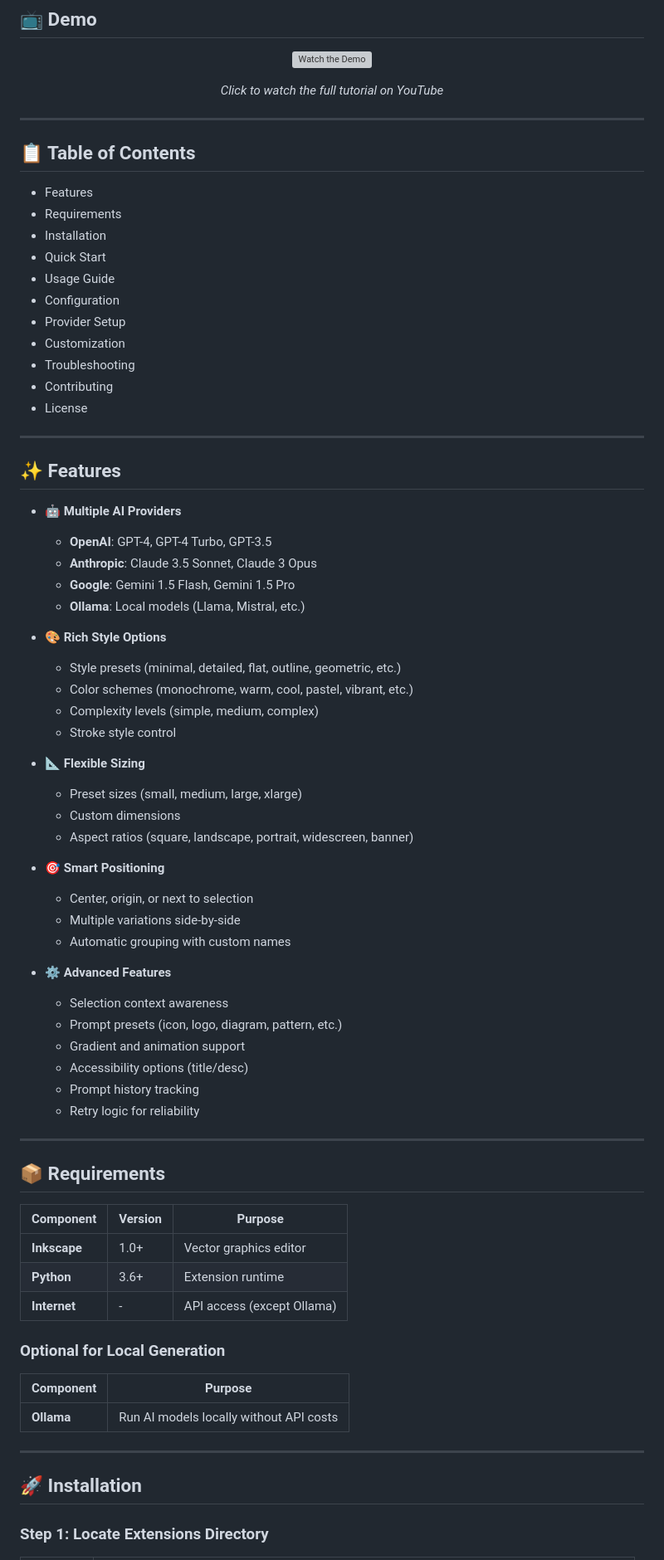
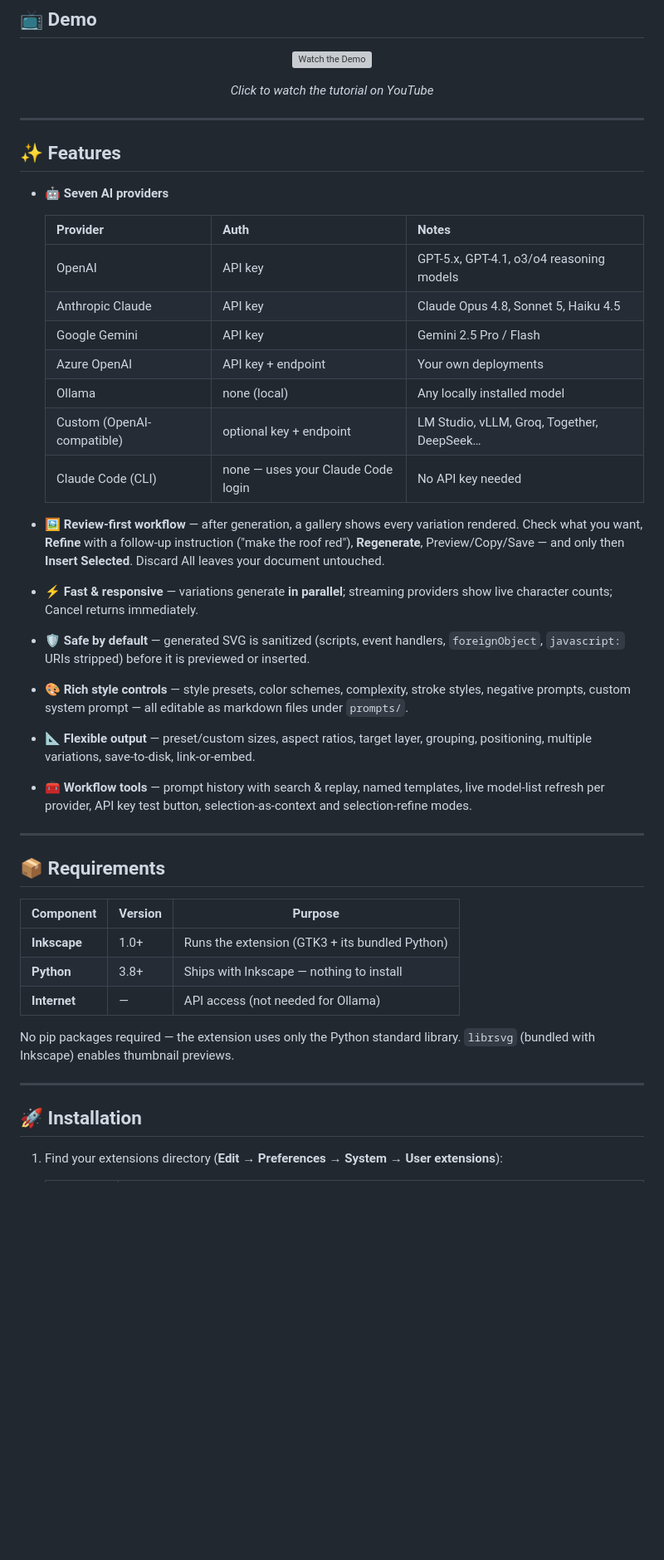
Before and after one commit to YouvenZ/svg_maker_ink, a Markdown page: README.md, the part around one of its changes. Shown at 83% size. GitHub-like rendering; blank space fills up the shorter version; grey boxes are pictures that could not be loaded.

```diff
--- a/README.md
+++ b/README.md
@@ -20,59 +22,47 @@ A powerful Inkscape extension that leverages multiple AI providers (OpenAI, Anth
 [![Watch the Demo](https://img.youtube.com/vi/z-PGFjJGexs/maxresdefault.jpg)](https://www.youtube.com/watch?v=z-PGFjJGexs)
 
-*Click to watch the full tutorial on YouTube*
+*Click to watch the tutorial on YouTube*
 
 </div>
-
-
----
-
-## 📋 Table of Contents
-
-- Features
-- Requirements
-- Installation
-- Quick Start
-- Usage Guide
-- Configuration
-- Provider Setup
-- Customization
-- Troubleshooting
-- Contributing
-- License
 
 ---
 
 ## ✨ Features
 
-- **🤖 Multiple AI Providers**
-  - **OpenAI**: GPT-4, GPT-4 Turbo, GPT-3.5
-  - **Anthropic**: Claude 3.5 Sonnet, Claude 3 Opus
-  - **Google**: Gemini 1.5 Flash, Gemini 1.5 Pro
-  - **Ollama**: Local models (Llama, Mistral, etc.)
+- **🤖 Seven AI providers**
 
-- **🎨 Rich Style Options**
-  - Style presets (minimal, detailed, flat, outline, geometric, etc.)
-  - Color schemes (monochrome, warm, cool, pastel, vibrant, etc.)
-  - Complexity levels (simple, medium, complex)
-  - Stroke style control
+  | Provider | Auth | Notes |
+  |---|---|---|
+  | OpenAI | API key | GPT-5.x, GPT-4.1, o3/o4 reasoning models |
+  | Anthropic Claude | API key | Claude Opus 4.8, Sonnet 5, Haiku 4.5 |
+  | Google Gemini | API key | Gemini 2.5 Pro / Flash |
+  | Azure OpenAI | API key + endpoint | Your own deployments |
+  | Ollama | none (local) | Any locally installed model |
+  | Custom (OpenAI-compatible) | optional key + endpoint | LM Studio, vLLM, Groq, Together, DeepSeek… |
+  | Claude Code (CLI) | none — uses your Claude Code login | No API key needed |
 
-- **📐 Flexible Sizing**
-  - Preset sizes (small, medium, large, xlarge)
-  - Custom dimensions
-  - Aspect ratios (square, landscape, portrait, widescreen, banner)
+- **🖼️ Review-first workflow** — after generation, a gallery shows every
+  variation rendered. Check what you want, **Refine** with a follow-up
+  instruction ("make the roof red"), **Regenerate**, Preview/Copy/Save —
+  and only then **Insert Selected**. Discard All leaves your document untouched.
 
-- **🎯 Smart Positioning**
-  - Center, origin, or next to selection
-  - Multiple variations side-by-side
-  - Automatic grouping with custom names
+- **⚡ Fast & responsive** — variations generate **in parallel**; streaming
+  providers show live character counts; Cancel returns immediately.
 
-- **⚙️ Advanced Features**
-  - Selection context awareness
-  - Prompt presets (icon, logo, diagram, pattern, etc.)
-  - Gradient and animation support
-  - Accessibility options (title/desc)
-  - Prompt history tracking
-  - Retry logic for reliability
+- **🛡️ Safe by default** — generated SVG is sanitized (scripts, event
+  handlers, `foreignObject`, `javascript:` URIs stripped) before it is
+  previewed or inserted.
+
+- **🎨 Rich style controls** — style presets, color schemes, complexity,
+  stroke styles, negative prompts, custom system prompt — all editable as
+  markdown files under `prompts/`.
+
+- **📐 Flexible output** — preset/custom sizes, aspect ratios, target layer,
+  grouping, positioning, multiple variations, save-to-disk, link-or-embed.
+
+- **🧰 Workflow tools** — prompt history with search & replay, named
+  templates, live model-list refresh per provider, API key test button,
+  selection-as-context and selection-refine modes.
 
 ---
 
@@ -80,19 +70,16 @@ A powerful Inkscape extension that leverages multiple AI providers (OpenAI, Anth
 
 | Component | Version | Purpose |
 |-----------|---------|---------|
-| **Inkscape** | 1.0+ | Vector graphics editor |
-| **Python** | 3.6+ | Extension runtime |
-| **Internet** | - | API access (except Ollama) |
+| **Inkscape** | 1.0+ | Runs the extension (GTK3 + its bundled Python) |
+| **Python** | 3.8+ | Ships with Inkscape — nothing to install |
+| **Internet** | — | API access (not needed for Ollama) |
 
-### Optional for Local Generation
-
-| Component | Purpose |
-|-----------|---------|
-| **Ollama** | Run AI models locally without API costs |
+No pip packages required — the extension uses only the Python standard
+library. `librsvg` (bundled with Inkscape) enables thumbnail previews.
 
 ---
 
 ## 🚀 Installation
 
-### Step 1: Locate Extensions Directory
+1. Find your extensions directory (**Edit → Preferences → System → User extensions**):
 
```
Also changed, not shown: other parts of README.md (+186 -347 lines).
